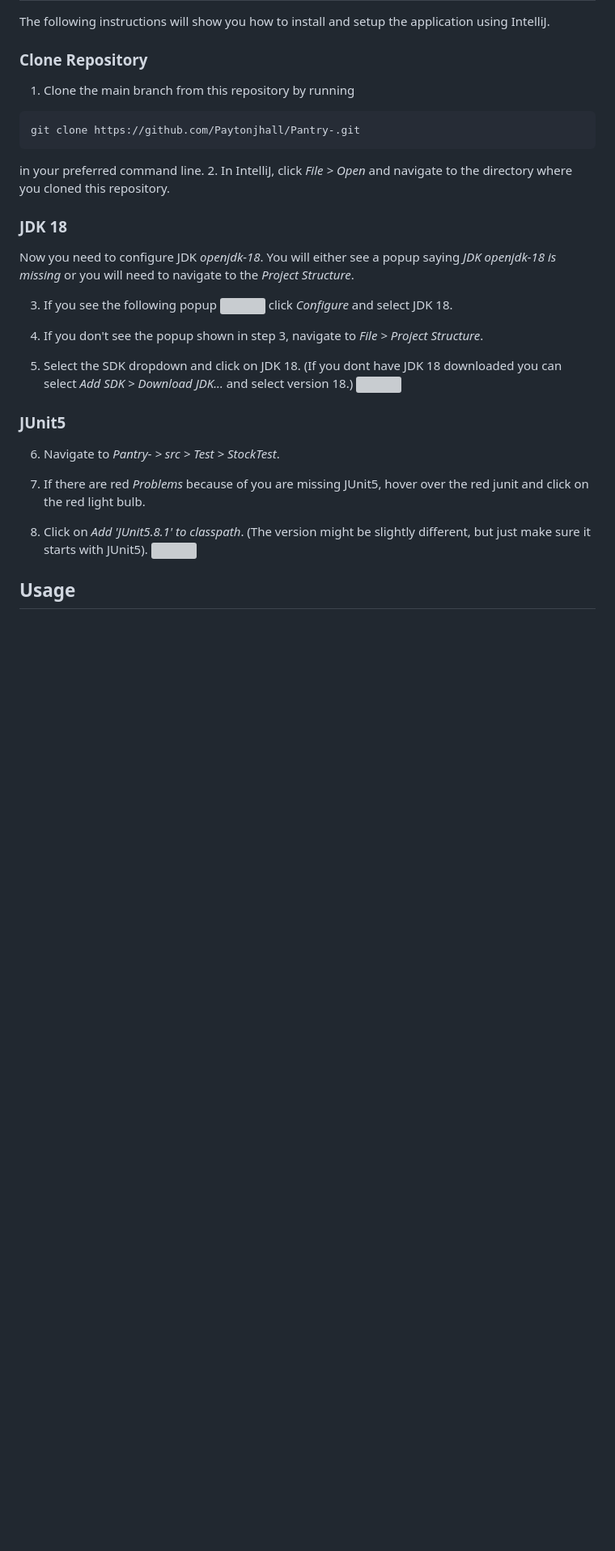
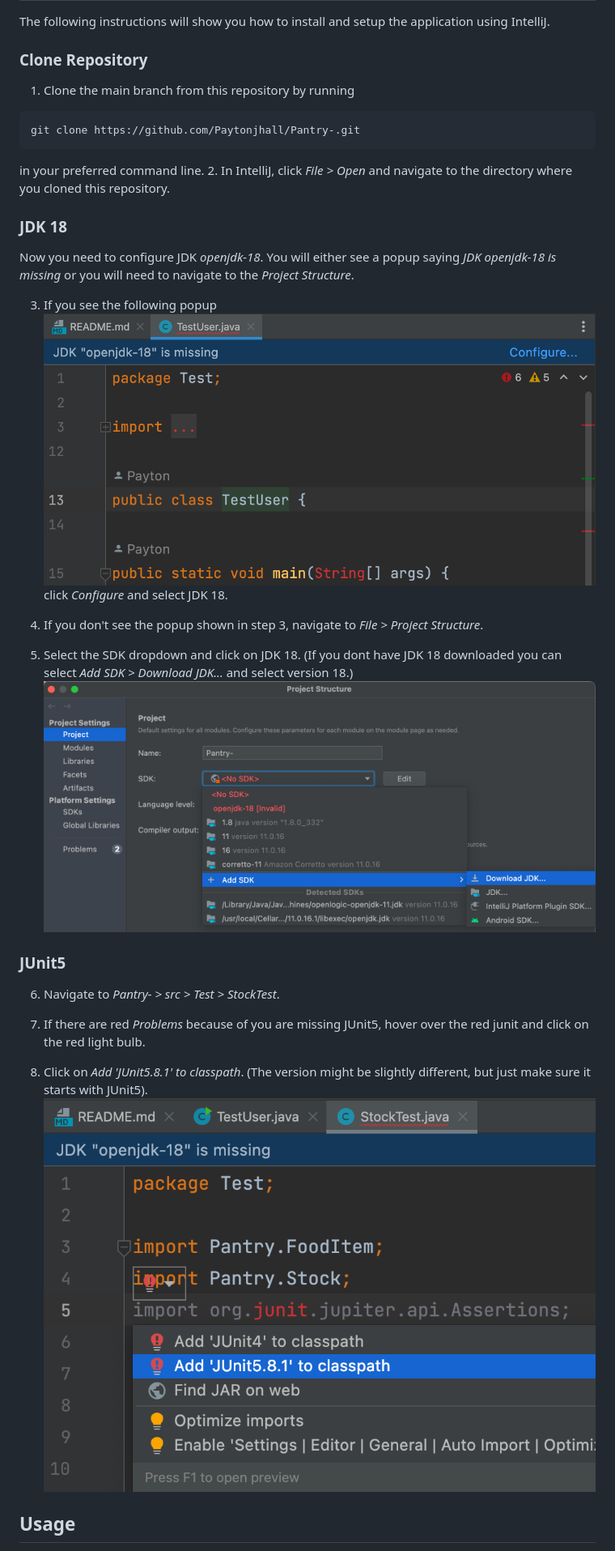
Before and after one commit to Paytonjhall/Pantry-, a Markdown page: README.md, the part around the change printed below. Shown: that part at 81% size. Drawn GitHub-style; pictures changed too: images/ConfigurePopup.png (added), images/JUnit5.png (added), images/ProjectStructure.png (added); blank space fills up the shorter version; grey boxes are pictures that could not be loaded.

Commit message:
Update images in README

```diff
--- a/README.md
+++ b/README.md
@@ -20,14 +20,14 @@ Now you need to configure JDK *openjdk-18*. You will either see a popup saying *
 need to navigate to the *Project Structure*.
 
 3. If you see the following popup
-![](../../../../ConfigurePopup.png)
+   ![ConfigurePopup](images/ConfigurePopup.png)
 click *Configure* and select JDK 18.
 
 4. If you don't see the popup shown in step 3, navigate to *File > Project Structure*.
 
 5. Select the SDK dropdown and click on JDK 18.
 (If you dont have JDK 18 downloaded you can select *Add SDK > Download JDK...* and select version 18.)
-![](../../../../ProjectStructure.png)
+   ![ProjectStructure](images/ProjectStructure.png)
 
 ### JUnit5
 
@@ -38,7 +38,7 @@ bulb.
 
 8. Click on *Add 'JUnit5.8.1' to classpath*. (The version might be slightly different, but just make sure it starts with
 JUnit5).
-![](../../../../JUnit5.png)
+   ![JUnit5](images/JUnit5.png)
 
 ## Usage
 
```
Also changed, not shown: other parts of README.md (+1 -1 lines), images/RunProgram.png (added).
